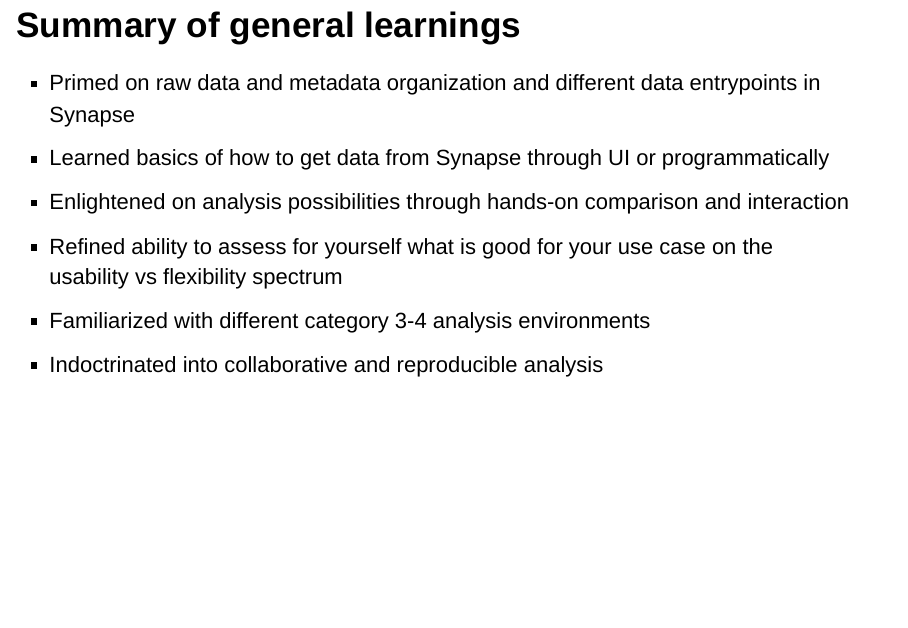
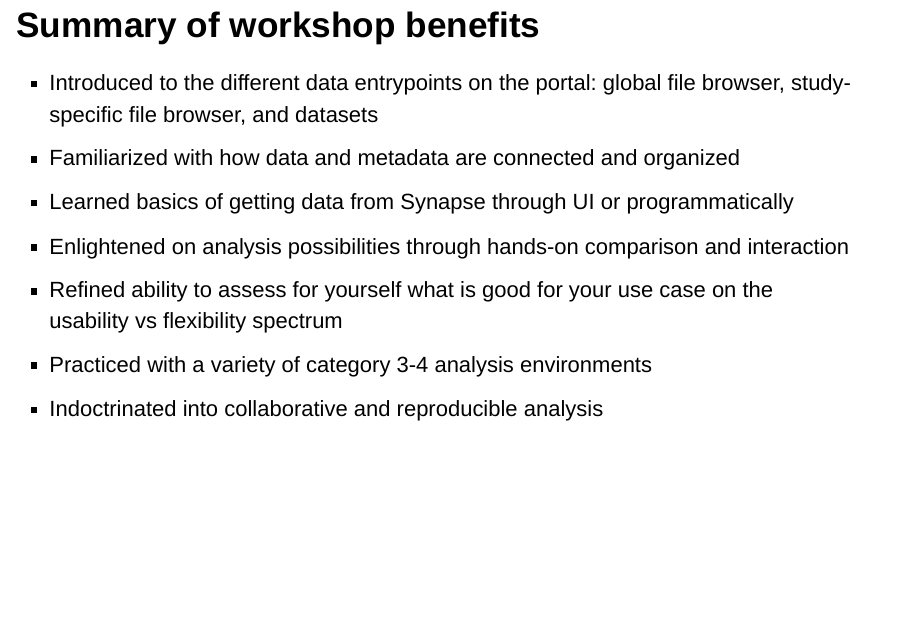
Before and after one commit to nf-osi/tutorials, an R Markdown document (nf-global-conf-2024/part2.Rmd): page 22 of 22. Rendered offline with R 4.5, knitr and Pandoc, with nearby package versions; drawn as Slidy slides in place of the format the file asks for.

Commit message:
Update part2.Rmd

````diff
--- a/nf-global-conf-2024/part2.Rmd
+++ b/nf-global-conf-2024/part2.Rmd
@@ -294,13 +294,14 @@ summary_p
 
 ```
 
-## Summary of general learnings
+## Summary of workshop benefits
 
-- Primed on raw data and metadata organization and different data entrypoints in Synapse
-- Learned basics of how to get data from Synapse through UI or programmatically
+- Introduced to the different data entrypoints on the portal: global file browser, study-specific file browser, and datasets
+- Familiarized with how data and metadata are connected and organized
+- Learned basics of getting data from Synapse through UI or programmatically
 - Enlightened on analysis possibilities through hands-on comparison and interaction
 - Refined ability to assess for yourself what is good for your use case on the usability vs flexibility spectrum
-- Familiarized with different category 3-4 analysis environments
+- Practiced with a variety of category 3-4 analysis environments
 - Indoctrinated into collaborative and reproducible analysis
 
 <div class="notes">
````
